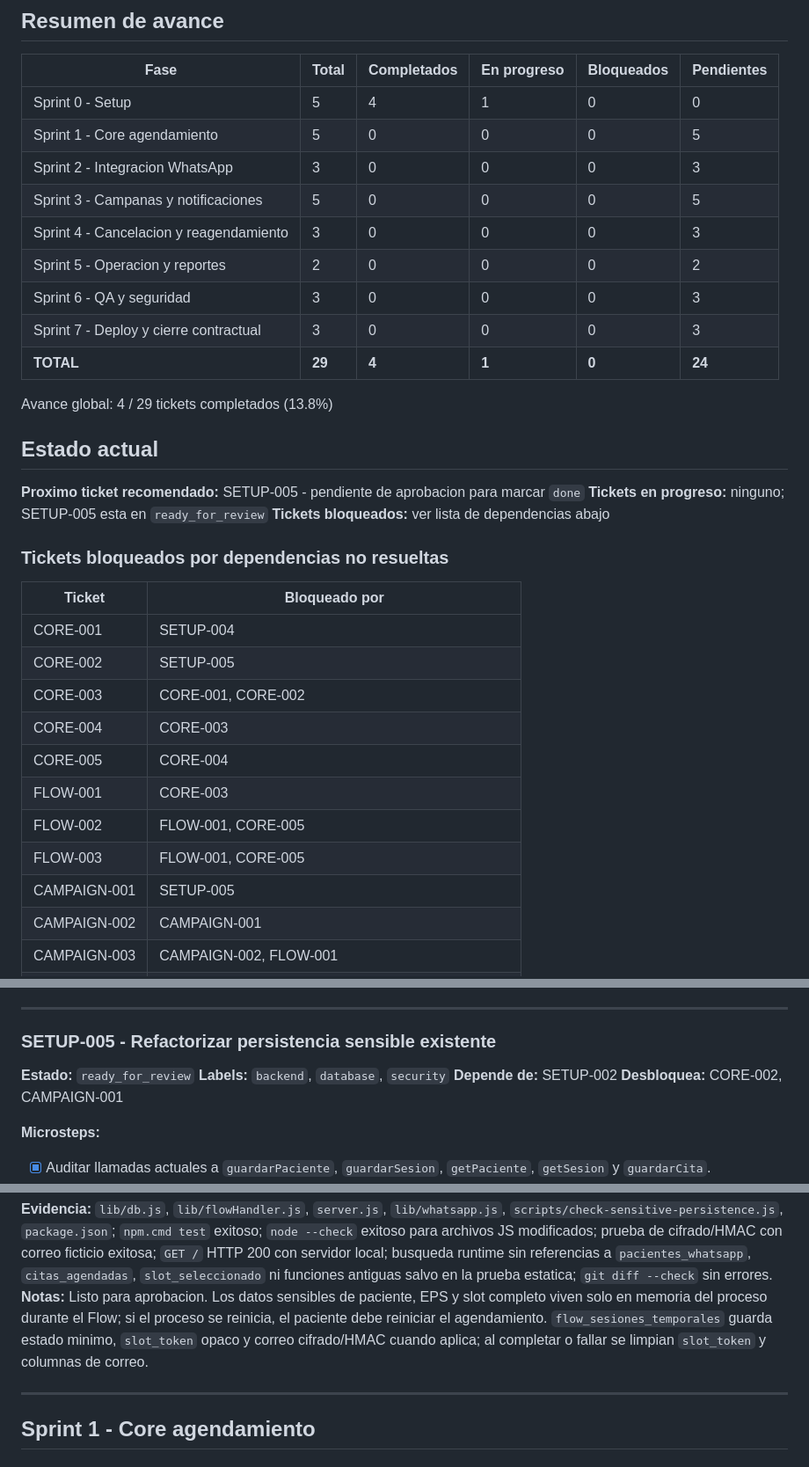
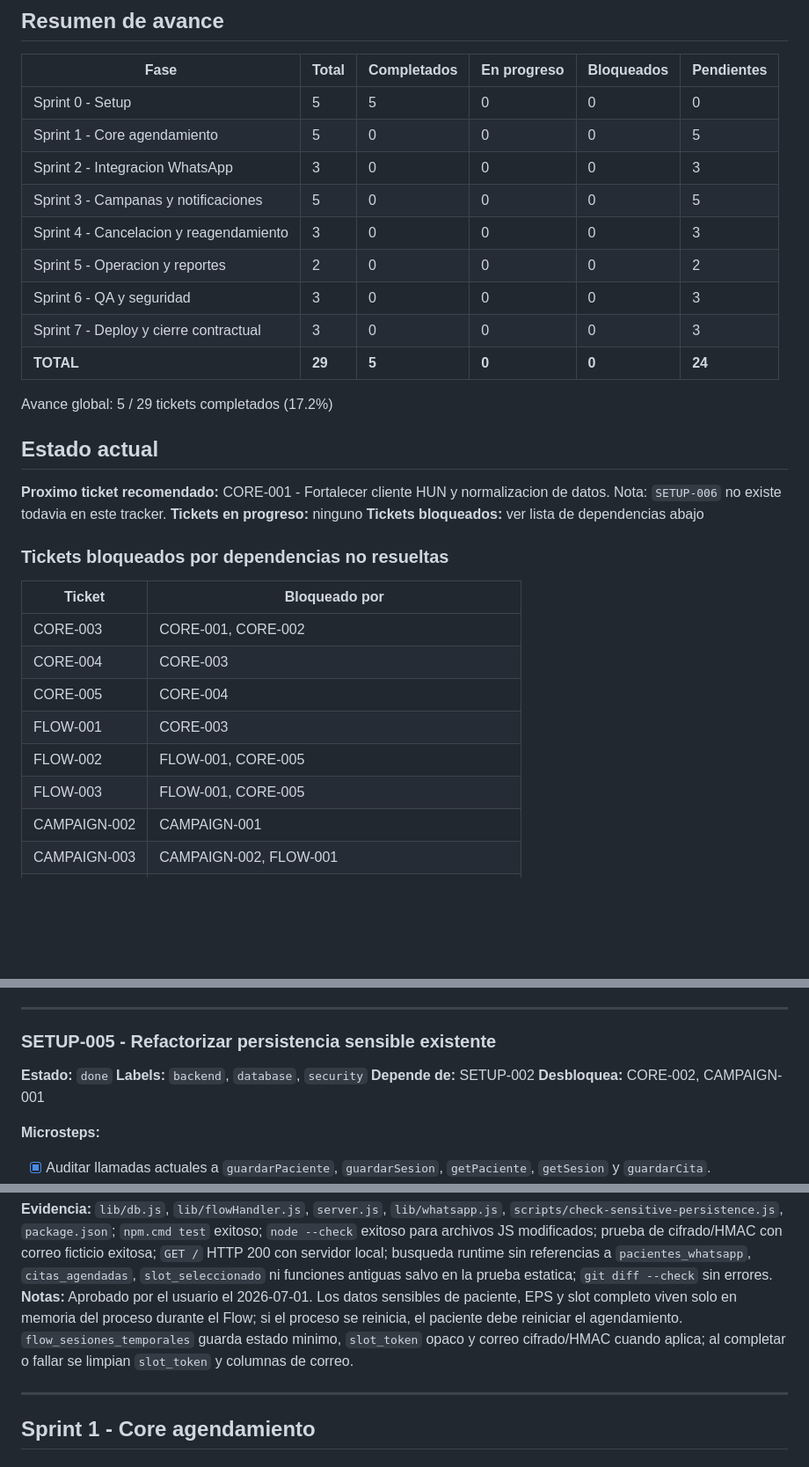
Before and after one commit to carlosrueda13/agendamiento-HUN, a Markdown page: .project-tracking/STATUS.md, 3 parts joined by grey strips. Shown at 88% size. Drawn GitHub-style; blank space fills up the shorter version.

Commit message:
chore: mark SETUP-005 approved

```diff
--- a/.project-tracking/STATUS.md
+++ b/.project-tracking/STATUS.md
@@ -7,7 +7,7 @@ Fase activa: Sprint 0 - Setup
 
 | Fase | Total | Completados | En progreso | Bloqueados | Pendientes |
 |------|-------|-------------|-------------|------------|------------|
-| Sprint 0 - Setup | 5 | 4 | 1 | 0 | 0 |
+| Sprint 0 - Setup | 5 | 5 | 0 | 0 | 0 |
 | Sprint 1 - Core agendamiento | 5 | 0 | 0 | 0 | 5 |
 | Sprint 2 - Integracion WhatsApp | 3 | 0 | 0 | 0 | 3 |
 | Sprint 3 - Campanas y notificaciones | 5 | 0 | 0 | 0 | 5 |
@@ -15,29 +15,26 @@ Fase activa: Sprint 0 - Setup
 | Sprint 5 - Operacion y reportes | 2 | 0 | 0 | 0 | 2 |
 | Sprint 6 - QA y seguridad | 3 | 0 | 0 | 0 | 3 |
 | Sprint 7 - Deploy y cierre contractual | 3 | 0 | 0 | 0 | 3 |
-| **TOTAL** | **29** | **4** | **1** | **0** | **24** |
+| **TOTAL** | **29** | **5** | **0** | **0** | **24** |
 
-Avance global: 4 / 29 tickets completados (13.8%)
+Avance global: 5 / 29 tickets completados (17.2%)
 
 ## Estado actual
 
-**Proximo ticket recomendado:** SETUP-005 - pendiente de aprobacion para marcar `done`
-**Tickets en progreso:** ninguno; SETUP-005 esta en `ready_for_review`
+**Proximo ticket recomendado:** CORE-001 - Fortalecer cliente HUN y normalizacion de datos. Nota: `SETUP-006` no existe todavia en este tracker.
+**Tickets en progreso:** ninguno
 **Tickets bloqueados:** ver lista de dependencias abajo
 
 ### Tickets bloqueados por dependencias no resueltas
 
 | Ticket | Bloqueado por |
 |--------|---------------|
-| CORE-001 | SETUP-004 |
-| CORE-002 | SETUP-005 |
 | CORE-003 | CORE-001, CORE-002 |
 | CORE-004 | CORE-003 |
 | CORE-005 | CORE-004 |
 | FLOW-001 | CORE-003 |
 | FLOW-002 | FLOW-001, CORE-005 |
 | FLOW-003 | FLOW-001, CORE-005 |
-| CAMPAIGN-001 | SETUP-005 |
 | CAMPAIGN-002 | CAMPAIGN-001 |
 | CAMPAIGN-003 | CAMPAIGN-002, FLOW-001 |
 | NOTIF-001 | CORE-005, CAMPAIGN-001 |
@@ -171,7 +168,7 @@ Avance global: 4 / 29 tickets completados (13.8%)
 
 ### SETUP-005 - Refactorizar persistencia sensible existente
 
-**Estado:** `ready_for_review`
+**Estado:** `done`
 **Labels:** `backend`, `database`, `security`
 **Depende de:** SETUP-002
 **Desbloquea:** CORE-002, CAMPAIGN-001
@@ -201,7 +198,7 @@ Avance global: 4 / 29 tickets completados (13.8%)
 - [x] El ticket queda cerrado antes de cualquier trabajo funcional que toque Flow, campanas, notificaciones, cancelacion, reportes, Supabase o estado de Flow.
 
 **Evidencia:** `lib/db.js`, `lib/flowHandler.js`, `server.js`, `lib/whatsapp.js`, `scripts/check-sensitive-persistence.js`, `package.json`; `npm.cmd test` exitoso; `node --check` exitoso para archivos JS modificados; prueba de cifrado/HMAC con correo ficticio exitosa; `GET /` HTTP 200 con servidor local; busqueda runtime sin referencias a `pacientes_whatsapp`, `citas_agendadas`, `slot_seleccionado` ni funciones antiguas salvo en la prueba estatica; `git diff --check` sin errores.
-**Notas:** Listo para aprobacion. Los datos sensibles de paciente, EPS y slot completo viven solo en memoria del proceso durante el Flow; si el proceso se reinicia, el paciente debe reiniciar el agendamiento. `flow_sesiones_temporales` guarda estado minimo, `slot_token` opaco y correo cifrado/HMAC cuando aplica; al completar o fallar se limpian `slot_token` y columnas de correo.
+**Notas:** Aprobado por el usuario el 2026-07-01. Los datos sensibles de paciente, EPS y slot completo viven solo en memoria del proceso durante el Flow; si el proceso se reinicia, el paciente debe reiniciar el agendamiento. `flow_sesiones_temporales` guarda estado minimo, `slot_token` opaco y correo cifrado/HMAC cuando aplica; al completar o fallar se limpian `slot_token` y columnas de correo.
 
 ---
 
```
Also changed, not shown: other parts of .project-tracking/STATUS.md (+1 -1 lines).
